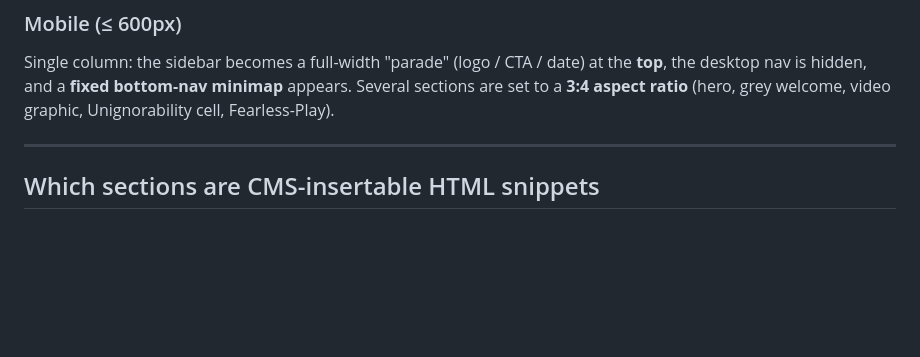
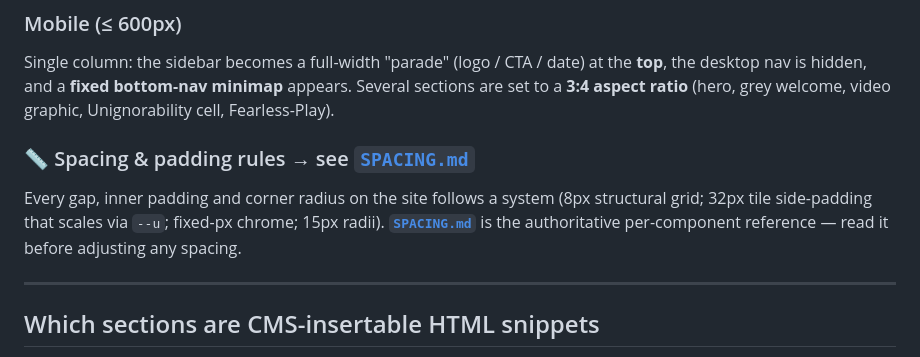
Before and after one commit to BrownieNN/Enigma-website, a Markdown page: README.md, the part around the change. Rendered like a GitHub page; blank space fills up the shorter version.

```diff
--- a/README.md
+++ b/README.md
@@ -128,6 +128,12 @@ Single column: the sidebar becomes a full-width "parade" (logo / CTA / date) at
 desktop nav is hidden, and a **fixed bottom-nav minimap** appears. Several sections are set to a
 **3:4 aspect ratio** (hero, grey welcome, video graphic, Unignorability cell, Fearless-Play).
 
+### 📏 Spacing & padding rules → see [`SPACING.md`](SPACING.md)
+
+Every gap, inner padding and corner radius on the site follows a system (8px structural grid; 32px
+tile side-padding that scales via `--u`; fixed-px chrome; 15px radii). **[`SPACING.md`](SPACING.md)**
+is the authoritative per-component reference — read it before adjusting any spacing.
+
 ---
 
 ## Which sections are CMS-insertable HTML snippets
```
Also changed, not shown: SPACING.md (added, +143 -0 lines).
